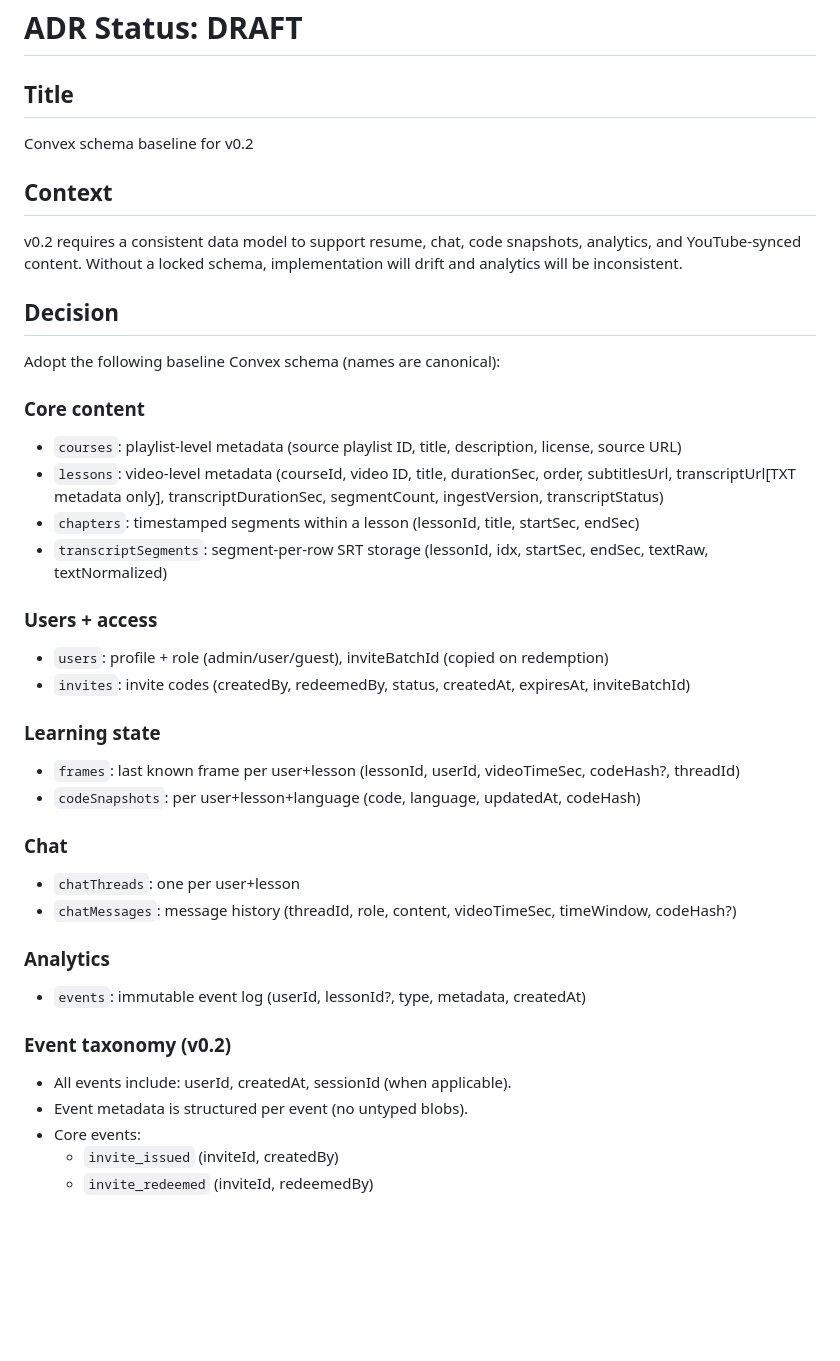
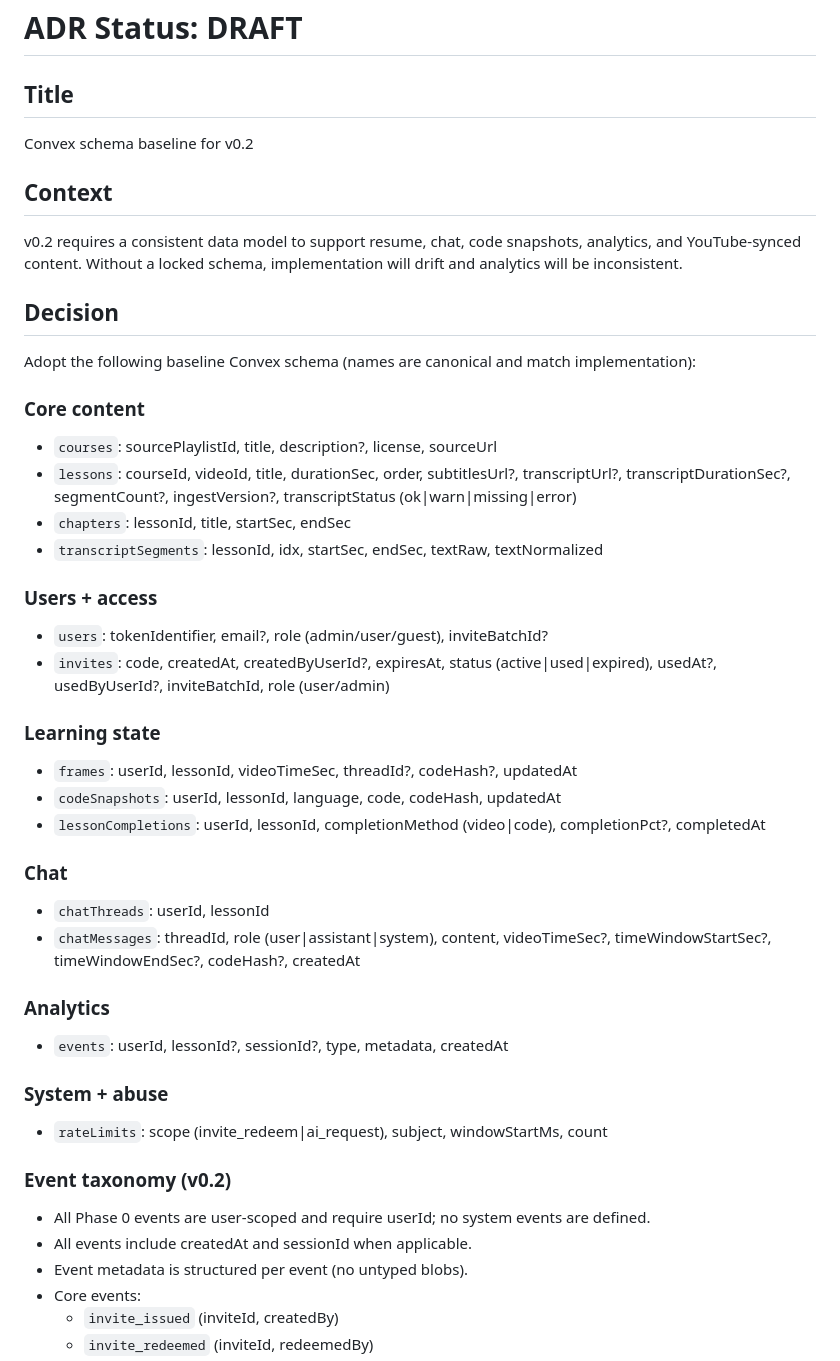
Before and after one commit to Akram012388/niotebook_v0.2, a Markdown page: docs/ADR-002-schema.md, the part around one of its changes. Rendered like a GitHub page; blank space fills up the shorter version.

Commit message:
docs(adr): align schema to implementation

```diff
--- a/docs/ADR-002-schema.md
+++ b/docs/ADR-002-schema.md
@@ -1,37 +1,52 @@
 # ADR Status: DRAFT
 
 ## Title
+
 Convex schema baseline for v0.2
 
 ## Context
+
 v0.2 requires a consistent data model to support resume, chat, code snapshots, analytics, and YouTube-synced content. Without a locked schema, implementation will drift and analytics will be inconsistent.
 
 ## Decision
-Adopt the following baseline Convex schema (names are canonical):
+
+Adopt the following baseline Convex schema (names are canonical and match implementation):
 
 ### Core content
-- `courses`: playlist-level metadata (source playlist ID, title, description, license, source URL)
-- `lessons`: video-level metadata (courseId, video ID, title, durationSec, order, subtitlesUrl, transcriptUrl[TXT metadata only], transcriptDurationSec, segmentCount, ingestVersion, transcriptStatus)
-- `chapters`: timestamped segments within a lesson (lessonId, title, startSec, endSec)
-- `transcriptSegments`: segment-per-row SRT storage (lessonId, idx, startSec, endSec, textRaw, textNormalized)
+
+- `courses`: sourcePlaylistId, title, description?, license, sourceUrl
+- `lessons`: courseId, videoId, title, durationSec, order, subtitlesUrl?, transcriptUrl?, transcriptDurationSec?, segmentCount?, ingestVersion?, transcriptStatus (ok|warn|missing|error)
+- `chapters`: lessonId, title, startSec, endSec
+- `transcriptSegments`: lessonId, idx, startSec, endSec, textRaw, textNormalized
 
 ### Users + access
-- `users`: profile + role (admin/user/guest), inviteBatchId (copied on redemption)
-- `invites`: invite codes (createdBy, redeemedBy, status, createdAt, expiresAt, inviteBatchId)
+
+- `users`: tokenIdentifier, email?, role (admin/user/guest), inviteBatchId?
+- `invites`: code, createdAt, createdByUserId?, expiresAt, status (active|used|expired), usedAt?, usedByUserId?, inviteBatchId, role (user/admin)
 
 ### Learning state
-- `frames`: last known frame per user+lesson (lessonId, userId, videoTimeSec, codeHash?, threadId)
-- `codeSnapshots`: per user+lesson+language (code, language, updatedAt, codeHash)
+
+- `frames`: userId, lessonId, videoTimeSec, threadId?, codeHash?, updatedAt
+- `codeSnapshots`: userId, lessonId, language, code, codeHash, updatedAt
+- `lessonCompletions`: userId, lessonId, completionMethod (video|code), completionPct?, completedAt
 
 ### Chat
-- `chatThreads`: one per user+lesson
-- `chatMessages`: message history (threadId, role, content, videoTimeSec, timeWindow, codeHash?)
+
+- `chatThreads`: userId, lessonId
+- `chatMessages`: threadId, role (user|assistant|system), content, videoTimeSec?, timeWindowStartSec?, timeWindowEndSec?, codeHash?, createdAt
 
 ### Analytics
-- `events`: immutable event log (userId, lessonId?, type, metadata, createdAt)
+
+- `events`: userId, lessonId?, sessionId?, type, metadata, createdAt
+
+### System + abuse
+
+- `rateLimits`: scope (invite_redeem|ai_request), subject, windowStartMs, count
 
 ### Event taxonomy (v0.2)
-- All events include: userId, createdAt, sessionId (when applicable).
+
+- All Phase 0 events are user-scoped and require userId; no system events are defined.
+- All events include createdAt and sessionId when applicable.
 - Event metadata is structured per event (no untyped blobs).
 - Core events:
   - `invite_issued` (inviteId, createdBy)
```
Also changed, not shown: other parts of docs/ADR-002-schema.md (+18 -4 lines).
